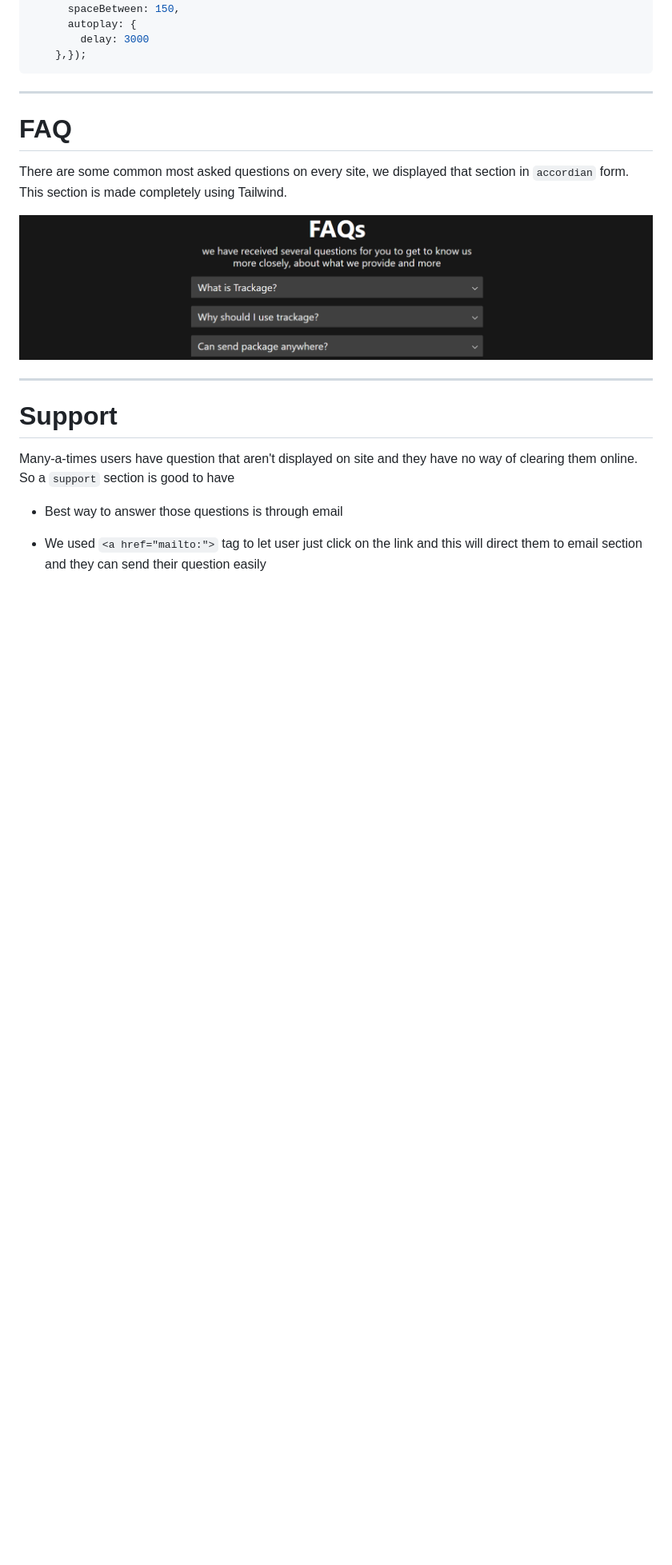
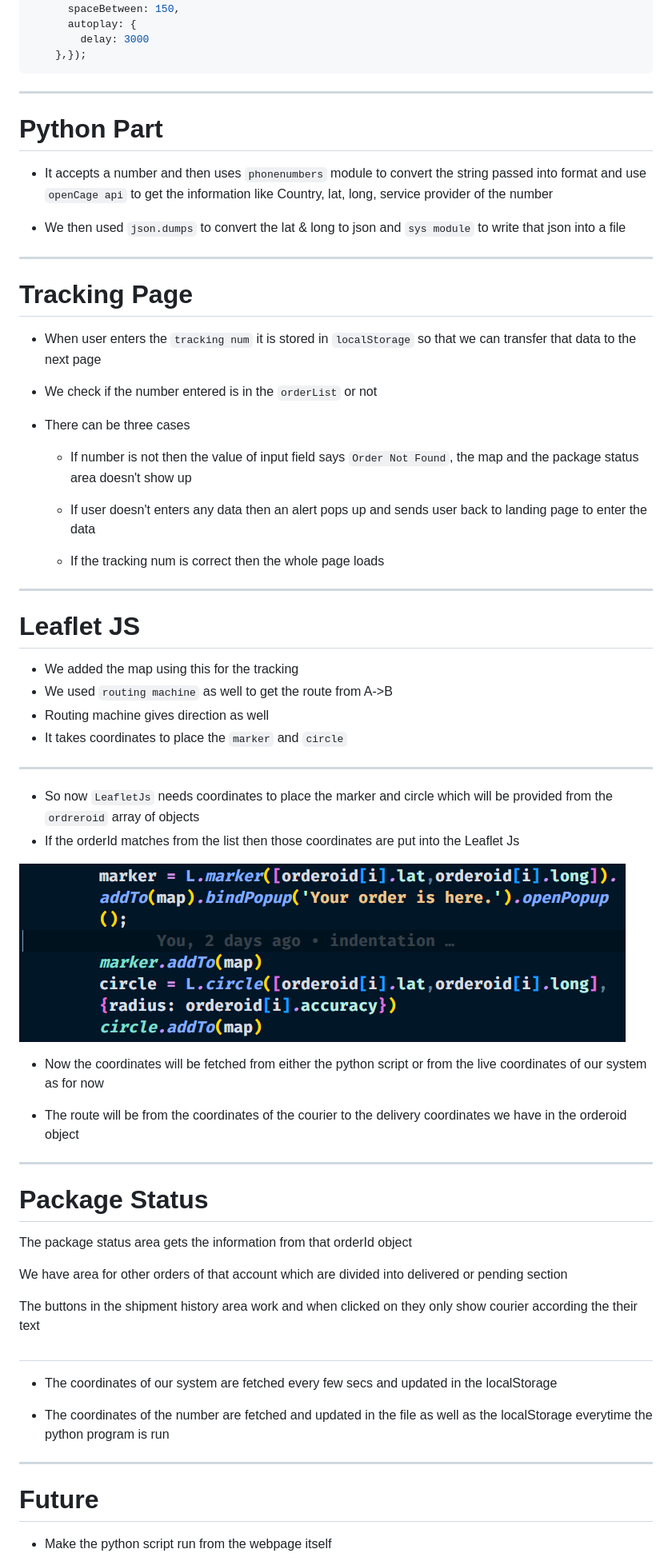
Before and after one commit to Pulkit-s21/Hackathon, a Markdown page: presentation.md, the part around the change printed below. Shown: that part at 80% size. GitHub-like rendering; pictures changed too: marp_images/leaflet.png (added); blank space fills up the shorter version.

Commit message:
"added accuracy for live loc" "completed presentation"

```diff
--- a/presentation.md
+++ b/presentation.md
@@ -109,18 +94,65 @@ New customer always look for reviews on the product they want to buy so `testimo
 
 ---
 
-# FAQ
+# Python Part
 
-There are some common most asked questions on every site, we displayed that section in `accordian` form. This section is made completely using Tailwind.
++ It accepts a number and then uses `phonenumbers` module to convert the string passed into format and use `openCage api` to get the information like Country, lat, long, service provider of the number
 
-![](./marp_images/marpSection7.png)
++ We then used `json.dumps` to convert the lat & long to json and `sys module` to write that json into a file
+
 
 ---
 
-# Support
+# Tracking Page
 
-Many-a-times users have question that aren't displayed on site and they have no way of clearing them online. So a `support` section is good to have
++ When user enters the `tracking num` it is stored in `localStorage` so that we can transfer that data to the next page
 
-+ Best way to answer those questions is through email
++ We check if the number entered is in the `orderList` or not
++ There can be three cases
+    + If number is not then the value of input field says `Order Not Found`, the map and the package status area doesn't show up
 
-+ We used `<a href="mailto:">` tag to let user just click on the link and this will direct them to email section and they can send their question easily
+    + If user doesn't enters any data then an alert pops up and sends user back to landing page to enter the data
+
+    + If the tracking num is correct then the whole page loads
+
+---
+
+# Leaflet JS
+
++ We added the map using this for the tracking
++ We used `routing machine` as well to get the route from A->B
++ Routing machine gives direction as well
++ It takes coordinates to place the `marker` and `circle`
+
+---
+
++ So now `LeafletJs` needs coordinates to place the marker and circle which will be provided from the `ordreroid` array of objects
++ If the orderId matches from the list then those coordinates are put into the Leaflet Js
+
+![](./marp_images/leaflet.png)
+
++ Now the coordinates will be fetched from either the python script or from the live coordinates of our system as for now
+
++ The route will be from the coordinates of the courier to the delivery coordinates we have in the orderoid object
+
+---
+
+# Package Status
+
+The package status area gets the information from that orderId object
+
+We have area for other orders of that account which are divided into delivered or pending section
+
+The buttons in the shipment history area work and when clicked on they only show courier according the their text
+
+#
++ The coordinates of our system are fetched every few secs and updated in the localStorage
+
++ The coordinates of the number are fetched and updated in the file as well as the localStorage everytime the python program is run
+
+---
+
+# Future
+
++ Make the python script run from the webpage itself
+
```
Also changed, not shown: other parts of presentation.md (+23 -27 lines), marp_images/Logo.png (added), 4 other files.
